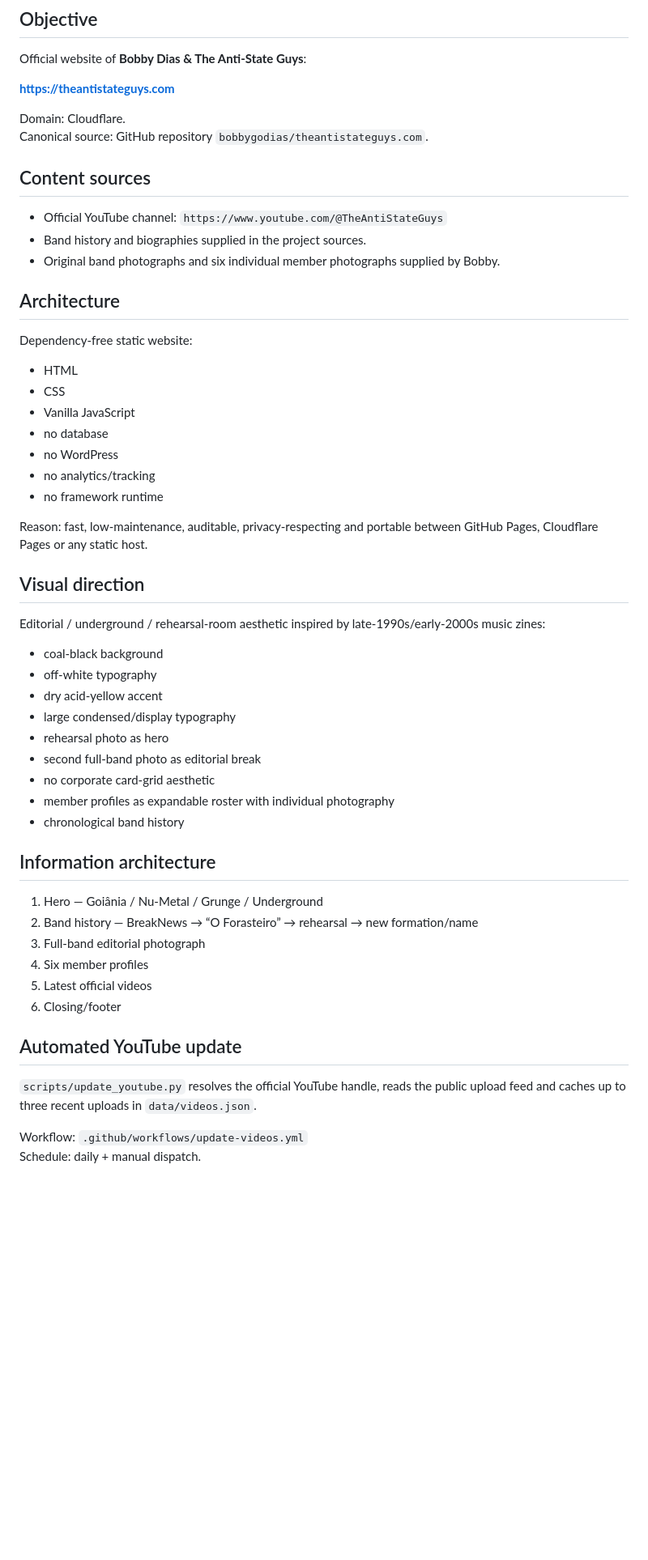
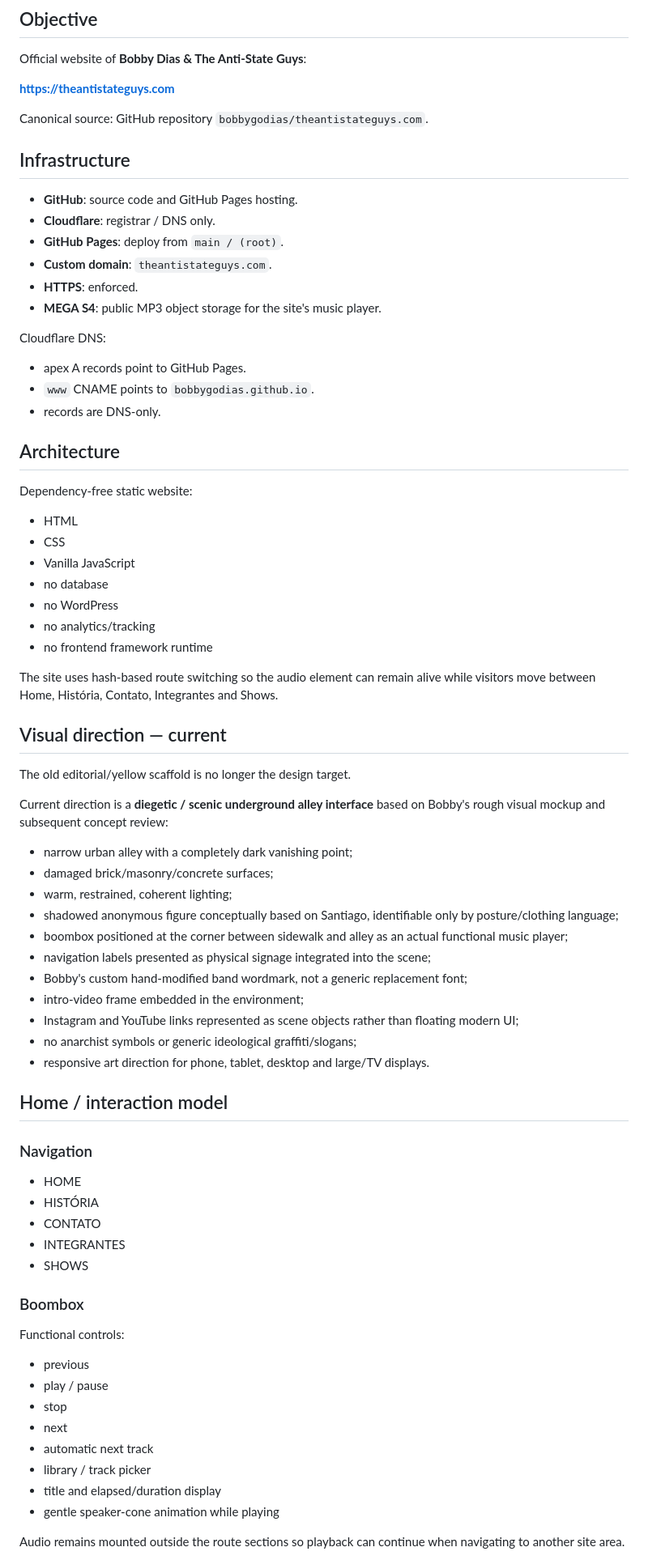
Before and after one commit to bobbygodias/theantistateguys.com, a Markdown page: SITE-PROJECT.md, the part around one of its changes. Shown at 81% size. GitHub-like rendering; blank space fills up the shorter version.

```diff
--- a/SITE-PROJECT.md
+++ b/SITE-PROJECT.md
@@ -6,14 +6,21 @@ Official website of **Bobby Dias & The Anti-State Guys**:
 
 **https://theantistateguys.com**
 
-Domain: Cloudflare.
 Canonical source: GitHub repository `bobbygodias/theantistateguys.com`.
 
-## Content sources
+## Infrastructure
 
-- Official YouTube channel: `https://www.youtube.com/@TheAntiStateGuys`
-- Band history and biographies supplied in the project sources.
-- Original band photographs and six individual member photographs supplied by Bobby.
+- **GitHub**: source code and GitHub Pages hosting.
+- **Cloudflare**: registrar / DNS only.
+- **GitHub Pages**: deploy from `main / (root)`.
+- **Custom domain**: `theantistateguys.com`.
+- **HTTPS**: enforced.
+- **MEGA S4**: public MP3 object storage for the site's music player.
+
+Cloudflare DNS:
+- apex A records point to GitHub Pages.
+- `www` CNAME points to `bobbygodias.github.io`.
+- records are DNS-only.
 
 ## Architecture
 
@@ -24,36 +31,46 @@ Dependency-free static website:
 - no database
 - no WordPress
 - no analytics/tracking
-- no framework runtime
+- no frontend framework runtime
 
-Reason: fast, low-maintenance, auditable, privacy-respecting and portable between GitHub Pages, Cloudflare Pages or any static host.
+The site uses hash-based route switching so the audio element can remain alive while visitors move between Home, História, Contato, Integrantes and Shows.
 
-## Visual direction
+## Visual direction — current
 
-Editorial / underground / rehearsal-room aesthetic inspired by late-1990s/early-2000s music zines:
-- coal-black background
-- off-white typography
-- dry acid-yellow accent
-- large condensed/display typography
-- rehearsal photo as hero
-- second full-band photo as editorial break
-- no corporate card-grid aesthetic
-- member profiles as expandable roster with individual photography
-- chronological band history
+The old editorial/yellow scaffold is no longer the design target.
 
-## Information architecture
+Current direction is a **diegetic / scenic underground alley interface** based on Bobby's rough visual mockup and subsequent concept review:
+- narrow urban alley with a completely dark vanishing point;
+- damaged brick/masonry/concrete surfaces;
+- warm, restrained, coherent lighting;
+- shadowed anonymous figure conceptually based on Santiago, identifiable only by posture/clothing language;
+- boombox positioned at the corner between sidewalk and alley as an actual functional music player;
+- navigation labels presented as physical signage integrated into the scene;
+- Bobby's custom hand-modified band wordmark, not a generic replacement font;
+- intro-video frame embedded in the environment;
+- Instagram and YouTube links represented as scene objects rather than floating modern UI;
+- no anarchist symbols or generic ideological graffiti/slogans;
+- responsive art direction for phone, tablet, desktop and large/TV displays.
 
-1. Hero — Goiânia / Nu-Metal / Grunge / Underground
-2. Band history — BreakNews → “O Forasteiro” → rehearsal → new formation/name
-3. Full-band editorial photograph
-4. Six member profiles
-5. Latest official videos
-6. Closing/footer
+## Home / interaction model
 
-## Automated YouTube update
+### Navigation
+- HOME
+- HISTÓRIA
+- CONTATO
+- INTEGRANTES
+- SHOWS
 
-`scripts/update_youtube.py` resolves the official YouTube handle, reads the public upload feed and caches up to three recent uploads in `data/videos.json`.
+### Boombox
+Functional controls:
+- previous
+- play / pause
+- stop
+- next
+- automatic next track
+- library / track picker
+- title and elapsed/duration display
+- gentle speaker-cone animation while playing
 
-Workflow: `.github/workflows/update-videos.yml`
-Schedule: daily + manual dispatch.
+Audio remains mounted outside the route sections so playback can continue when navigating to another site area.
 
```
Also changed, not shown: other parts of SITE-PROJECT.md (+73 -50 lines).
